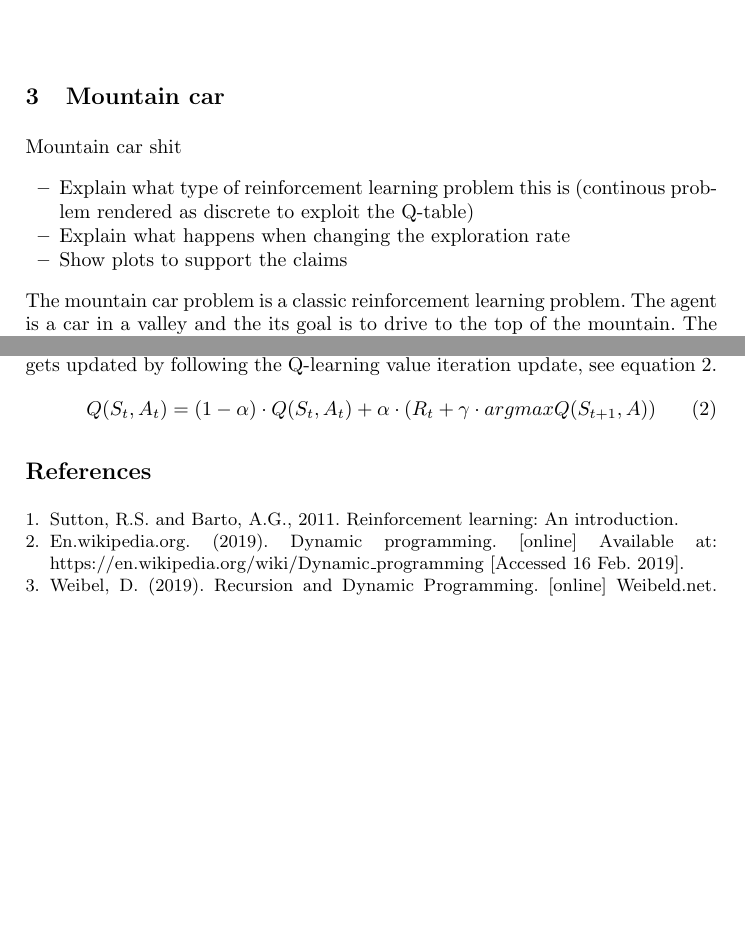
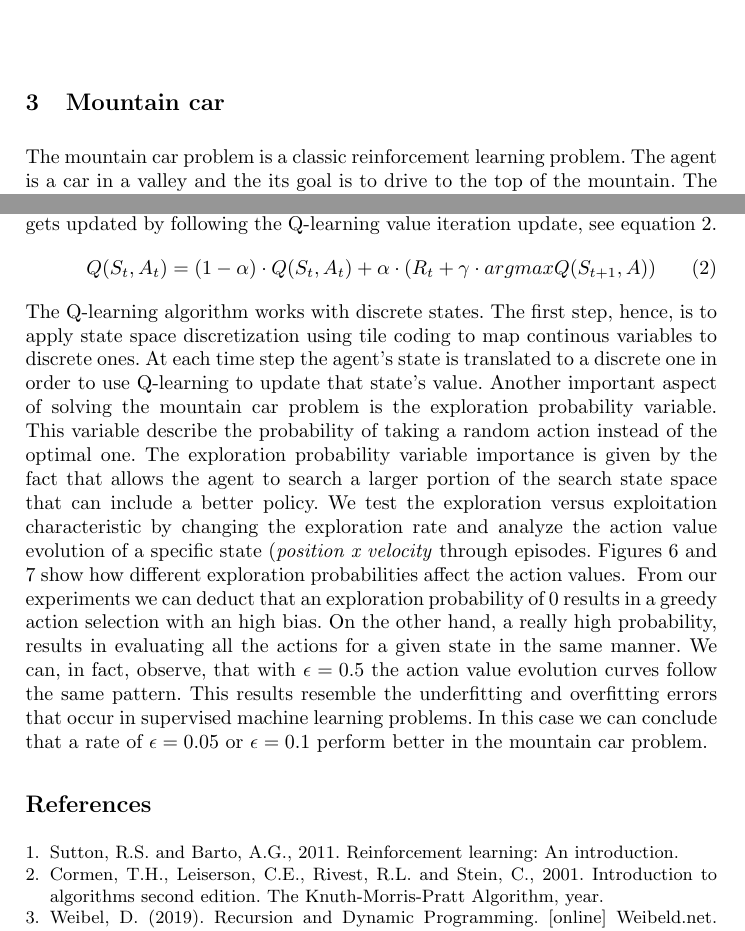
Before and after one commit to aptxZS/ReinforcementLearning, a LaTeX paper (Lab1/report/main.tex): two parts of pages 4 and 7 of 7 before the commit and two parts of pages 4 and 7 of 10 after it, joined at a grey line, cut so that both start at the same text, the shorter picture padded with empty space. Compiled offline with pdfLaTeX.

Commit message:
Finished report

```diff
--- a/Lab1/report/main.tex
+++ b/Lab1/report/main.tex
@@ -139,13 +139,6 @@ and 0.7} \label{hist4}
 \end{figure}
 
 \section{Mountain car}
-Mountain car shit
-\begin{itemize}
-\item Explain what type of reinforcement learning problem this is
-  (continous problem rendered as discrete to exploit the Q-table)
-\item Explain what happens when changing the exploration rate
-\item Show plots to support the claims
-\end{itemize}
 The mountain car problem is a classic reinforcement learning
 problem. The agent is a car in a valley and the its goal is to drive
 to the top of the mountain. The problem is that the gravity
@@ -165,6 +158,18 @@ updated by following the Q-learning value iteration update, see equation \ref{va
 Q(S_t, A_t) = (1 - \alpha) \cdot Q(S_t, A_t) + \alpha \cdot (R_t + \gamma
 \cdot argmaxQ(S_{t+1}, A))
 \end{equation}
-
-
-
+The Q-learning algorithm works with discrete states. The first step,
+hence, is to apply state space discretization using tile coding to map
+continous variables to discrete ones. At each time step the agent's
+state is translated to a discrete one in order to use Q-learning to
+update that state's value. Another important aspect of solving the
+mountain car problem is the exploration probability variable. This
+variable describe the probability of taking a random action instead of
+the optimal one. The exploration probability variable importance is
+given by the fact that allows the agent to search a larger portion of
+the search state space that can include a better policy. We test the
+exploration versus exploitation characteristic by changing the
+exploration rate and analyze the action value evolution of a specific state
+(\textit{position x velocity} through episodes. Figures \ref{exp1} and
+\ref{exp2} show how different exploration probabilities affect the
+action values.
@@ -170,0 +179 @@ Q(S_t, A_t) = (1 - \alpha) \cdot Q(S_t, A_t) + \alpha \cdot (R_t + \gamma
+\end{figure}
@@ -171,3 +183,13 @@ Q(S_t, A_t) = (1 - \alpha) \cdot Q(S_t, A_t) + \alpha \cdot (R_t + \gamma
+\end{figure}
+From our experiments we can deduct that an exploration probability of
+$0$ results in a greedy action selection with an high bias. On the
+other hand, a really high probability, results in evaluating all the
+actions for a given state in the same manner. We can, in fact,
+observe, that with $\epsilon = 0.5$ the action value evolution curves
+follow the same pattern. This results resemble the underfitting and
+overfitting errors that occur in supervised machine learning
+problems. In this case we can conclude that a rate of $\epsilon =
+0.05$ or $\epsilon = 0.1$ perform better in the mountain car problem.
 
 \begin{thebibliography}{8}
 
@@ -175,7 +197,7 @@ Q(S_t, A_t) = (1 - \alpha) \cdot Q(S_t, A_t) + \alpha \cdot (R_t + \gamma
 Sutton, R.S. and Barto, A.G., 2011. Reinforcement learning: An introduction.
 
 \bibitem{dprogramming}
-En.wikipedia.org. (2019). Dynamic programming. [online] Available at: \url{https://en.wikipedia.org/wiki/Dynamic\_programming} [Accessed 16 Feb. 2019].
+Cormen, T.H., Leiserson, C.E., Rivest, R.L. and Stein, C., 2001. Introduction to algorithms second edition. The Knuth-Morris-Pratt Algorithm, year.
 
 \bibitem{fibo}
 Weibel, D. (2019). Recursion and Dynamic Programming. [online] Weibeld.net. Available at: \url{http://weibeld.net/algorithms/recursion.html} [Accessed 16 Feb. 2019].
```
Also changed, not shown: Lab1/report/main.tex (6 more changed lines).
